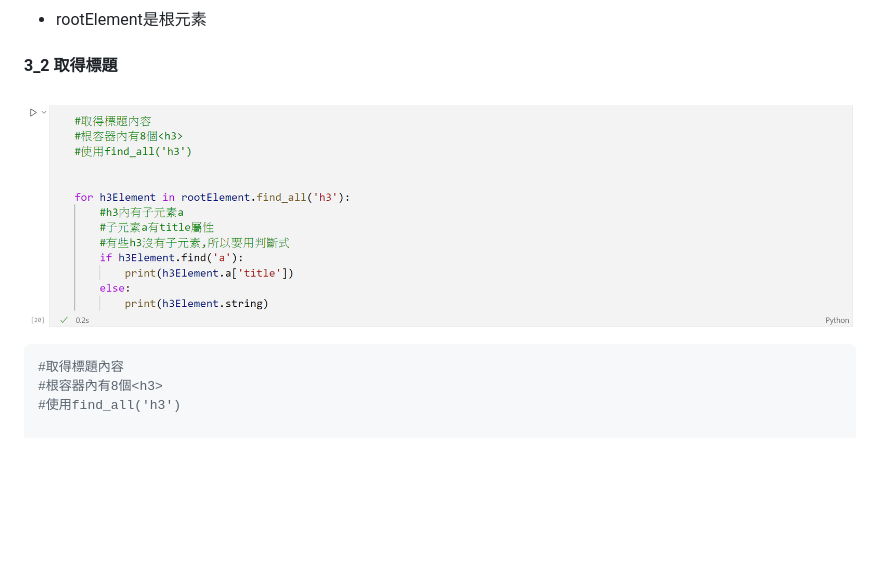
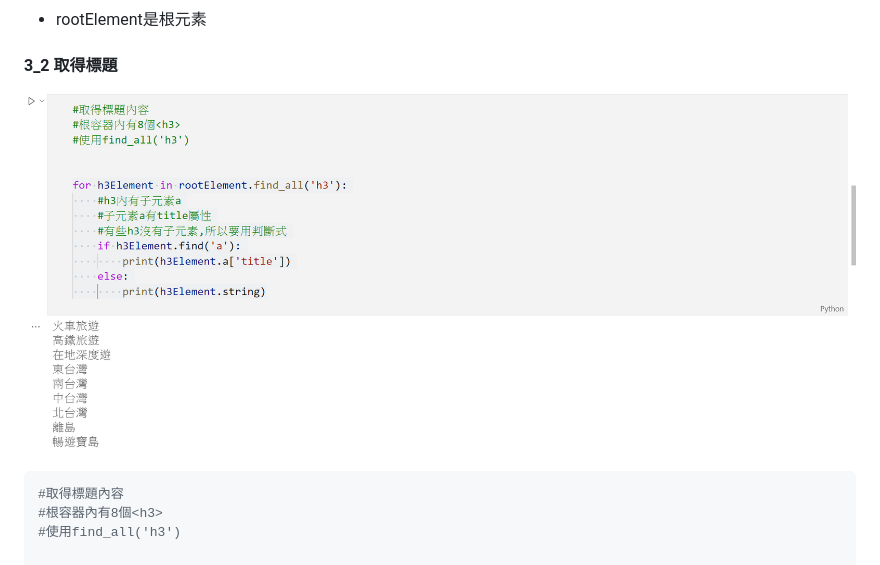
Before and after one commit to roberthsu2003/learningPythonFromZero, a Markdown page: 12爬取靜態網頁資料/README.md, the part around the change. Drawn GitHub-style; pictures changed too: 12爬取靜態網頁資料/images/pic9.PNG (added); blank space fills up the shorter version.

Commit message:
modify

````diff
--- a/12爬取靜態網頁資料/README.md
+++ b/12爬取靜態網頁資料/README.md
@@ -105,7 +105,7 @@ print(rootElement['data-section'])
 
 #### 3_2 取得標題
 
-![](./images/pic7.png)
+![](./images/pic9.PNG)
 
 ```python
 #取得標題內容
````
